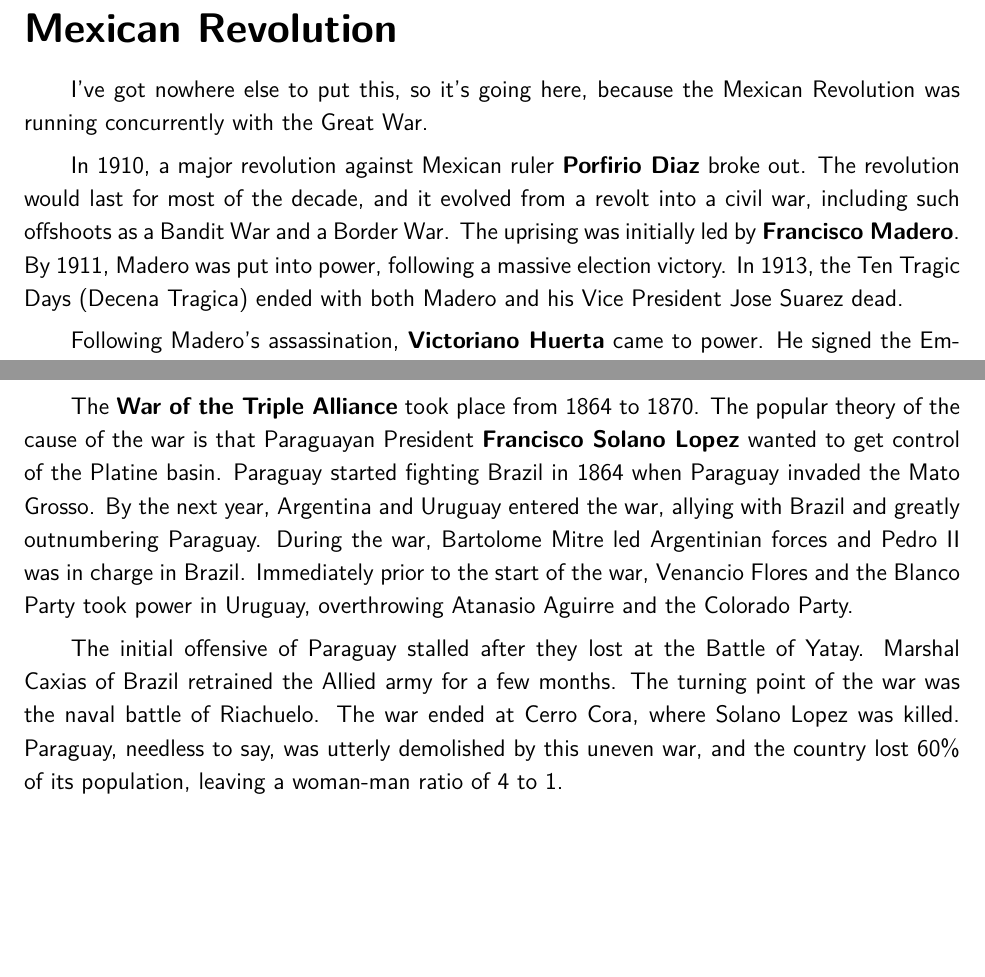
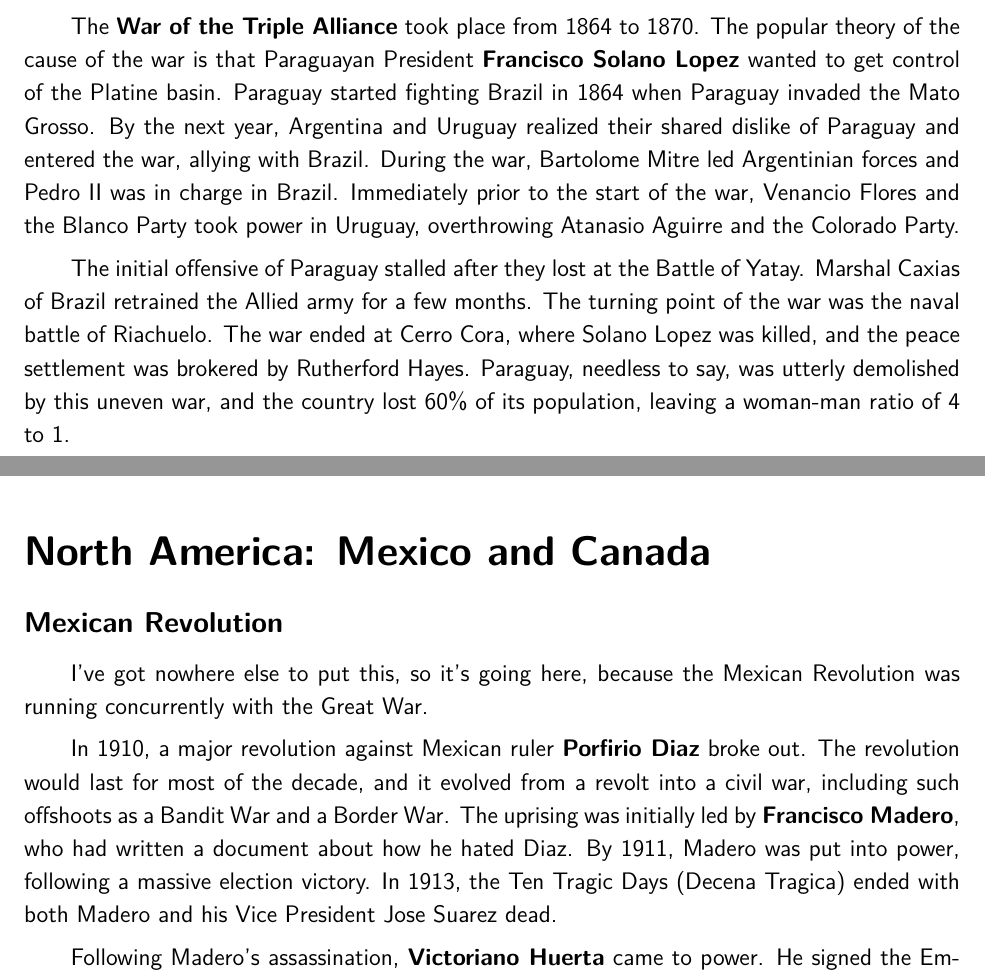
Before and after one commit to avp/history, a LaTeX thesis (history.tex, which reads tex/recent-world.tex, tex/wwi.tex): two parts of pages 137 and 199 of 214 before the commit and two parts of pages 198 and 209 of 214 after it, joined at a grey line, cut so that both start at the same text, the shorter picture padded with empty space. Compiled offline with pdfLaTeX.

Commit message:
Details.

```diff
--- a/tex/recent-world.tex
+++ b/tex/recent-world.tex
@@ -116,8 +116,8 @@ The \textbf{War of the Triple Alliance} took place from 1864 to 1870.
 The popular theory of the cause of the war is that Paraguayan President \textbf{Francisco Solano Lopez}
 wanted to get control of the Platine basin.
 Paraguay started fighting Brazil in 1864 when Paraguay invaded the Mato Grosso.
-By the next year, Argentina and Uruguay entered the war,
-allying with Brazil and greatly outnumbering Paraguay.
+By the next year, Argentina and Uruguay realized their shared dislike of Paraguay and entered the war,
+allying with Brazil.
 During the war, Bartolome Mitre led Argentinian forces and Pedro~II was in charge in Brazil.
 Immediately prior to the start of the war,
 Venancio Flores and the Blanco Party took power in Uruguay, overthrowing Atanasio Aguirre and the Colorado Party.
@@ -125,7 +125,8 @@ Venancio Flores and the Blanco Party took power in Uruguay, overthrowing Atanasi
 The initial offensive of Paraguay stalled after they lost at the Battle of Yatay.
 Marshal Caxias of Brazil retrained the Allied army for a few months.
 The turning point of the war was the naval battle of Riachuelo.
-The war ended at Cerro Cora, where Solano Lopez was killed.
+The war ended at Cerro Cora, where Solano Lopez was killed,
+and the peace settlement was brokered by Rutherford Hayes.
 Paraguay, needless to say, was utterly demolished by this uneven war,
 and the country lost 60\% of its population, leaving a woman-man ratio of 4 to 1.
 
@@ -614,3 +615,21 @@ he succeeded F.W.\ de Klerk as president of South Africa.
 One of his important acts of unity was presenting the winners' trophy at the Rugby World Cup.
 He established the Truth and Reconciliation commission.
 Mandela offered South Africa as a site for the trial of the Lockerbie Bombers (Pan Am Flight 103).
+
+\section{North America: Mexico and Canada}
+
+\subsection*{Mexican Revolution}
+
+I've got nowhere else to put this, so it's going here,
+because the Mexican Revolution was running concurrently with the Great War.
+
+In 1910, a major revolution against Mexican ruler \textbf{Porfirio Diaz} broke out.
+The revolution would last for most of the decade, and it evolved from a revolt into a civil war,
+including such offshoots as a Bandit War and a Border War.
+The uprising was initially led by \textbf{Francisco Madero},
+who had written a document about how he hated Diaz.
+By 1911, Madero was put into power, following a massive election victory.
+In 1913, the Ten Tragic Days (Decena Tragica) ended with both Madero and his Vice President Jose Suarez dead.
+
+Following Madero's assassination, \textbf{Victoriano Huerta} came to power.
+He signed the Embassy Pact with Taft's ambassador Henry Lane Wilson.
--- a/tex/wwi.tex
+++ b/tex/wwi.tex
@@ -3,18 +3,3 @@
 \epigraph{%
   One day the great European War will come out of some damned foolish thing in the Balkans.
 }{Otto von Bismarck, 1888}
-
-\section{Mexican Revolution}
-
-I've got nowhere else to put this, so it's going here,
-because the Mexican Revolution was running concurrently with the Great War.
-
-In 1910, a major revolution against Mexican ruler \textbf{Porfirio Diaz} broke out.
-The revolution would last for most of the decade, and it evolved from a revolt into a civil war,
-including such offshoots as a Bandit War and a Border War.
-The uprising was initially led by \textbf{Francisco Madero}.
-By 1911, Madero was put into power, following a massive election victory.
-In 1913, the Ten Tragic Days (Decena Tragica) ended with both Madero and his Vice President Jose Suarez dead.
-
-Following Madero's assassination, \textbf{Victoriano Huerta} came to power.
-He signed the Embassy Pact with Taft's ambassador Henry Lane Wilson.
@@ -47 +5,0 @@ and he was killed in 1923 by gunmen while he was sitting in his car in Hidalgo d
-\textbf{Emiliano Zapata}, leader of the Liberation Army of the South,
```
Also changed, not shown: tex/european-expansion.tex (+1 -1 lines), tex/imperialism-usa.tex (+4 -0 lines), tex/recent-world.tex (37 more changed lines), tex/wwi.tex (34 more changed lines).
